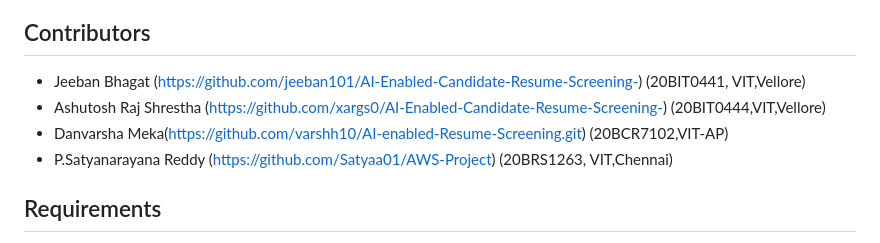
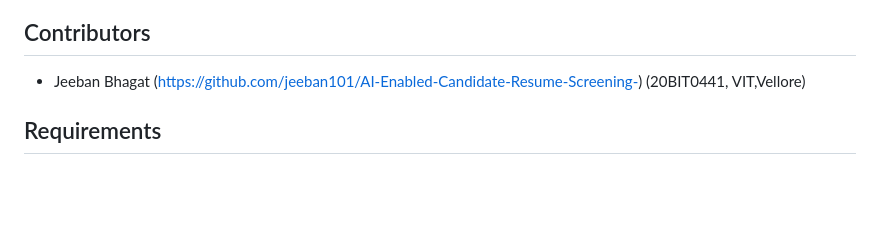
Before and after one commit to jeeban101/AI-Enabled-Candidate-Resume-Screening-, a Markdown page: readme.md, the part around the change. Rendered like a GitHub page; blank space fills up the shorter version.

```diff
--- a/readme.md
+++ b/readme.md
@@ -39,9 +39,7 @@ Before running the project, ensure you have the following dependencies installed
 
 ## Contributors
 - Jeeban Bhagat (https://github.com/jeeban101/AI-Enabled-Candidate-Resume-Screening-) (20BIT0441, VIT,Vellore)
-- Ashutosh Raj Shrestha (https://github.com/xargs0/AI-Enabled-Candidate-Resume-Screening-) (20BIT0444,VIT,Vellore)
-- Danvarsha Meka(https://github.com/varshh10/AI-enabled-Resume-Screening.git) (20BCR7102,VIT-AP)
-- P.Satyanarayana Reddy (https://github.com/Satyaa01/AWS-Project) (20BRS1263, VIT,Chennai)
+
 ## Requirements
 - Python 3.x
 - Flask
```
